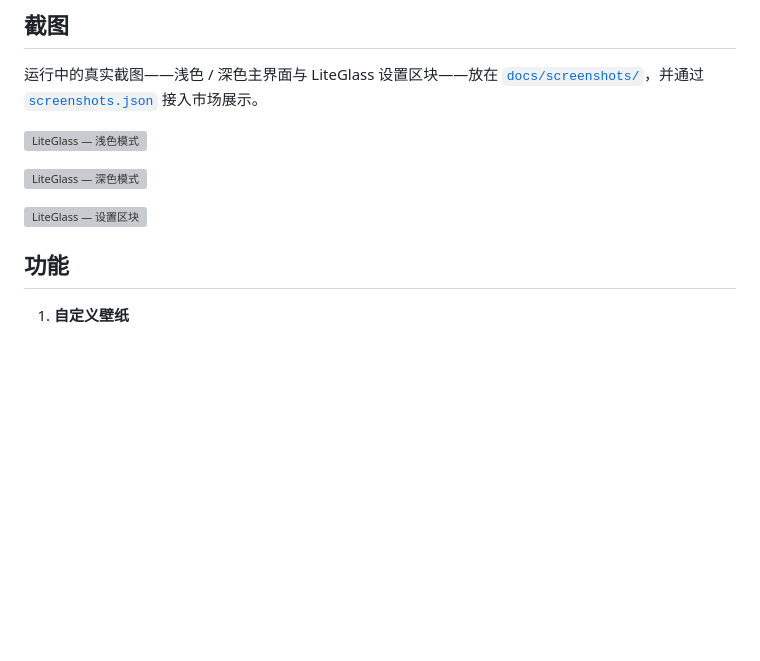
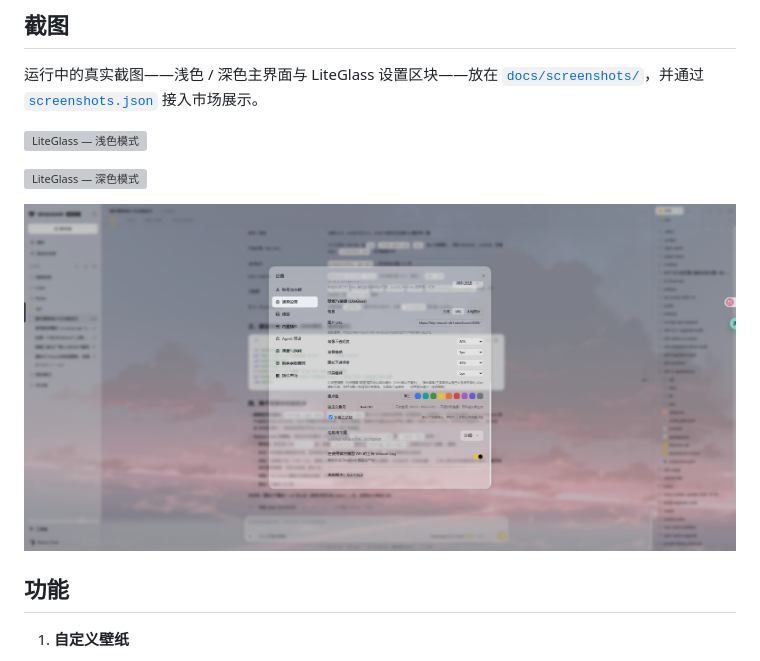
Before and after one commit to mumuer1024/dsh-ui-liteglass, a Markdown page: README.zh-CN.md, the part around the change. Rendered like a GitHub page; pictures changed too: docs/screenshots/settings-light.png (added); blank space fills up the shorter version; grey boxes are pictures that could not be loaded.

```diff
--- a/README.zh-CN.md
+++ b/README.zh-CN.md
@@ -16,7 +16,7 @@
 
 ![LiteGlass — 深色模式](docs/screenshots/preview-dark.webp)
 
-![LiteGlass — 设置区块](docs/screenshots/settings-light.webp)
+![LiteGlass — 设置区块](docs/screenshots/settings-light.png)
 
 ## 功能
 
```
Also changed, not shown: README.md (+1 -1 lines), docs/screenshots/README.md (+10 -12 lines), docs/screenshots/settings-dark.png (added), 3 other files.
